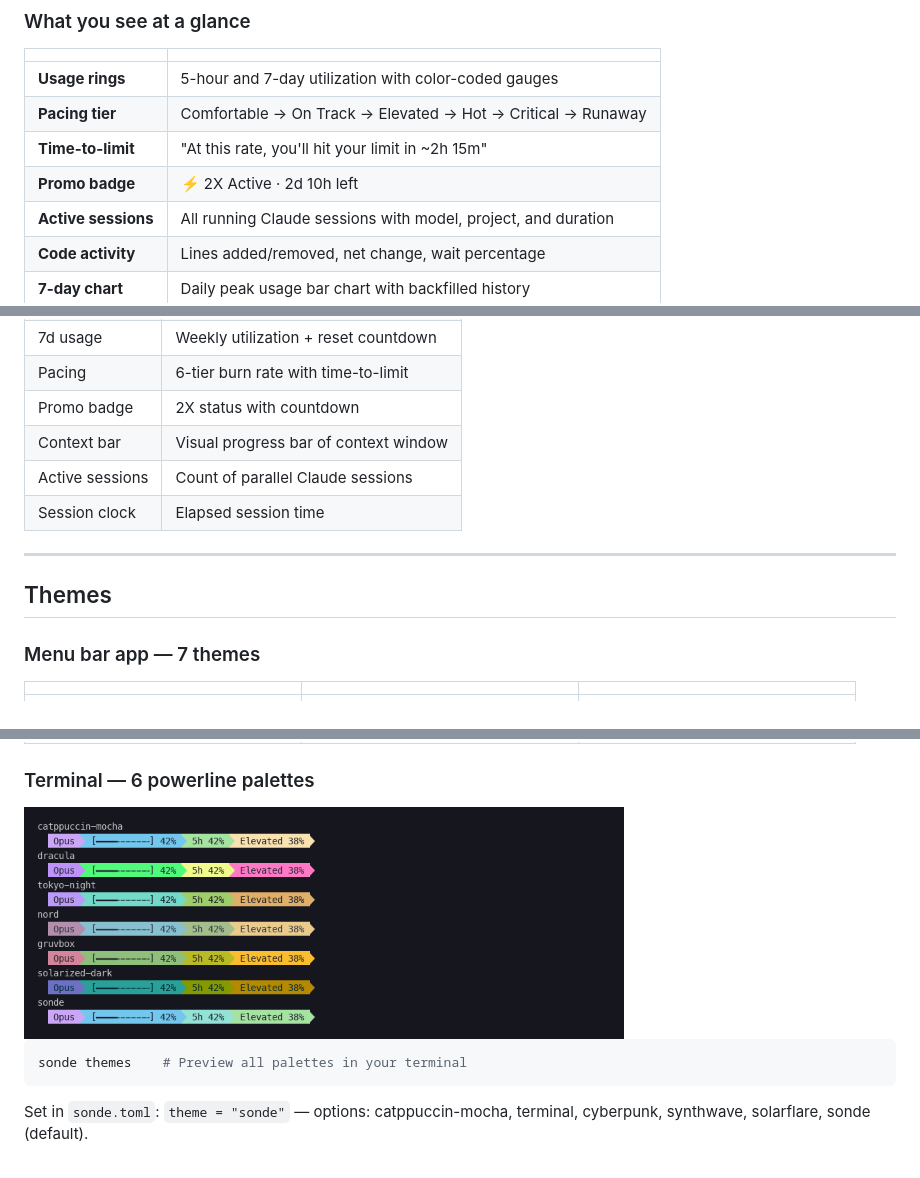
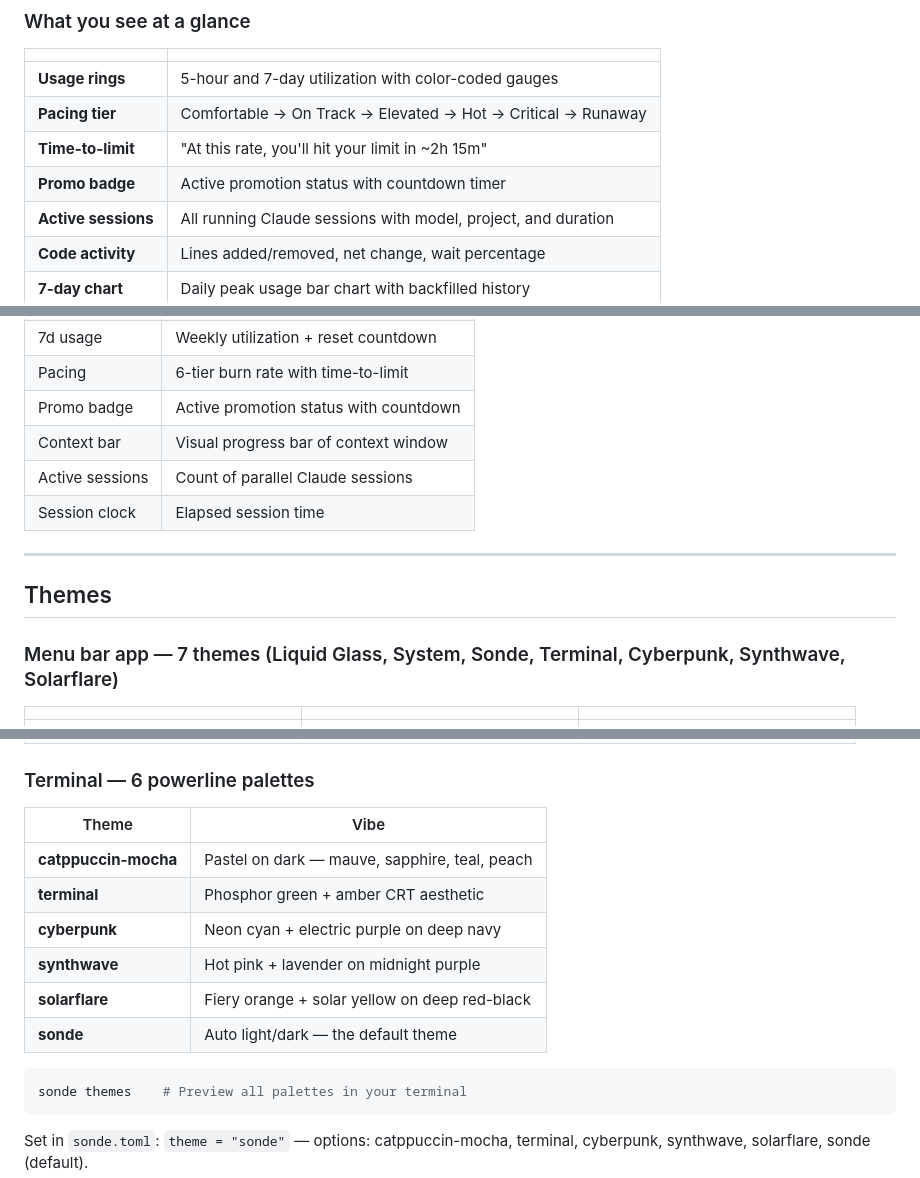
Before and after one commit to ronrefael/sonde, a Markdown page: README.md, 3 parts joined by grey strips. Rendered like a GitHub page.

Commit message:
docs: update README — generalize promo references, add theme descriptions
Remove remaining 2X-specific language from promo badge descriptions.
Add theme vibe descriptions table for terminal palettes. List menu bar
theme names in heading.

Co-Authored-By: Claude Opus 4.6 (1M context) <noreply@anthropic.com>

````diff
--- a/README.md
+++ b/README.md
@@ -133,7 +133,7 @@ Click to open the full dashboard:
 | **Usage rings** | 5-hour and 7-day utilization with color-coded gauges |
 | **Pacing tier** | Comfortable → On Track → Elevated → Hot → Critical → Runaway |
 | **Time-to-limit** | "At this rate, you'll hit your limit in ~2h 15m" |
-| **Promo badge** | ⚡ 2X Active · 2d 10h left |
+| **Promo badge** | Active promotion status with countdown timer |
 | **Active sessions** | All running Claude sessions with model, project, and duration |
 | **Code activity** | Lines added/removed, net change, wait percentage |
 | **7-day chart** | Daily peak usage bar chart with backfilled history |
@@ -214,7 +214,7 @@ Renders in under 50ms (~30ms on Apple Silicon). Every segment is a configurable
 | 5h usage | Utilization + reset countdown |
 | 7d usage | Weekly utilization + reset countdown |
 | Pacing | 6-tier burn rate with time-to-limit |
-| Promo badge | 2X status with countdown |
+| Promo badge | Active promotion status with countdown |
 | Context bar | Visual progress bar of context window |
 | Active sessions | Count of parallel Claude sessions |
 | Session clock | Elapsed session time |
@@ -223,7 +223,7 @@ Renders in under 50ms (~30ms on Apple Silicon). Every segment is a configurable
 
 ## Themes
 
-### Menu bar app — 7 themes
+### Menu bar app — 7 themes (Liquid Glass, System, Sonde, Terminal, Cyberpunk, Synthwave, Solarflare)
 
 | | | |
 |:---:|:---:|:---:|
@@ -233,7 +233,14 @@ Renders in under 50ms (~30ms on Apple Silicon). Every segment is a configurable
 
 ### Terminal — 6 powerline palettes
 
-<img src="assets/screenshots/terminal-themes.png" alt="Terminal themes" width="600">
+| Theme | Vibe |
+|-------|------|
+| **catppuccin-mocha** | Pastel on dark — mauve, sapphire, teal, peach |
+| **terminal** | Phosphor green + amber CRT aesthetic |
+| **cyberpunk** | Neon cyan + electric purple on deep navy |
+| **synthwave** | Hot pink + lavender on midnight purple |
+| **solarflare** | Fiery orange + solar yellow on deep red-black |
+| **sonde** | Auto light/dark — the default theme |
 
 ```bash
 sonde themes    # Preview all palettes in your terminal
````
